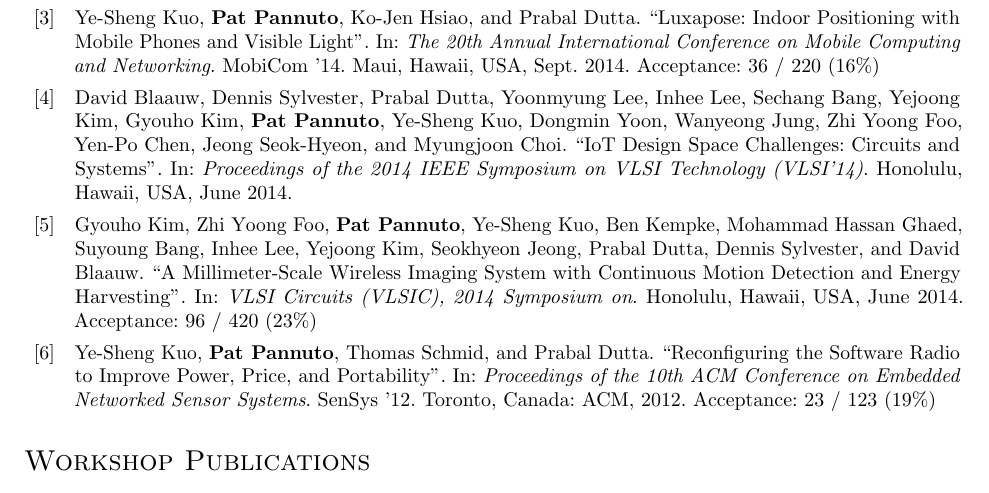
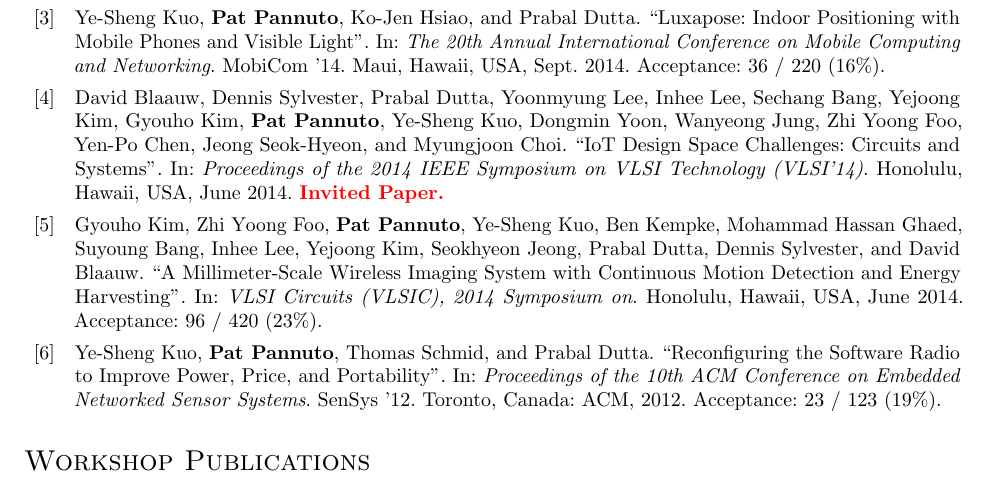
Before and after one commit to ppannuto/patpannuto.com, a LaTeX CV (cv/pannuto.tex): part of page 2 of 3, cut so that both start at the same text. Compiled offline with pdfLaTeX.

Commit message:
Add support for 'extra' field

```diff
--- a/cv/pannuto.tex
+++ b/cv/pannuto.tex
@@ -57,6 +57,10 @@
       \step[fieldsource=acceptance-accepted]
       \step[fieldset=userc,append=true,origfieldval]
     }
+    \map{
+      \step[fieldsource=extra]
+      \step[fieldset=userd,origfieldval]
+    }
   }
 }
 
@@ -74,7 +78,12 @@
     }{%
       \space Acceptance:%
       \space\printfield{userb}~/~\printfield{usera}%
-      \space(\printfield{userc})
+      \space(\printfield{userc}).
+    }
+    \iffieldundef{userd}{%
+      %
+    }{%
+      \textbf{\color{red}\printfield{userd}.}
     }
   }
 }
```
